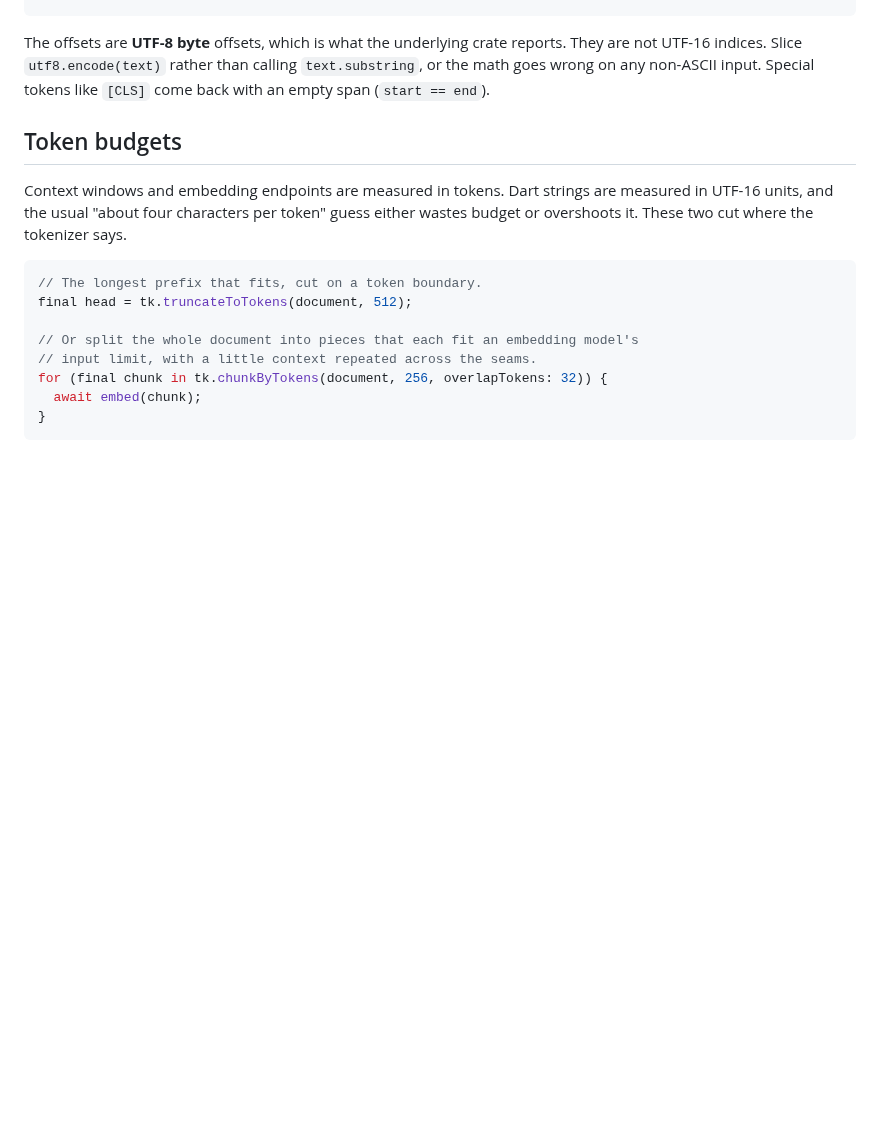
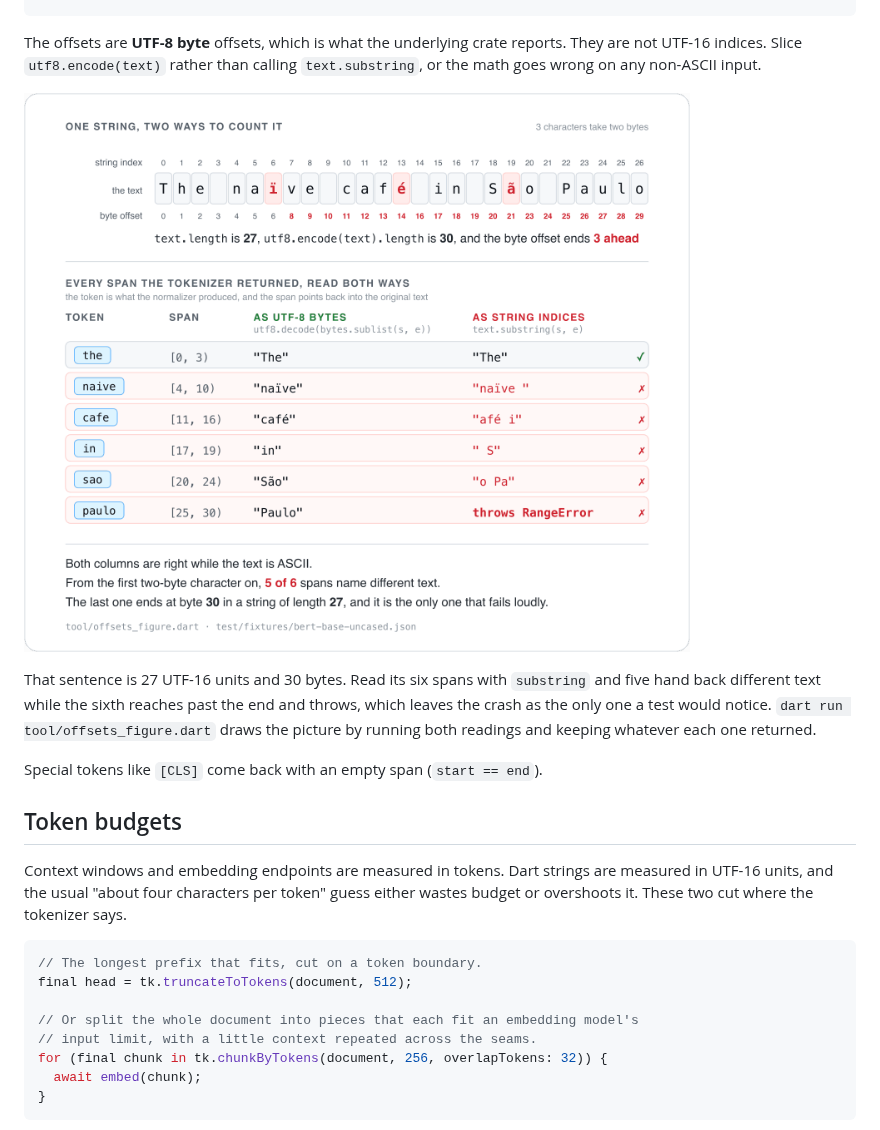
Before and after one commit to Yusufihsangorgel/tokenizers, a Markdown page: README.md, the part around the change. Rendered like a GitHub page; pictures changed too: doc/offsets.png (added); blank space fills up the shorter version.

```diff
--- a/README.md
+++ b/README.md
@@ -95,6 +95,15 @@ for (final t in tk.encodeWithOffsets(text, addSpecialTokens: false)) {
 The offsets are **UTF-8 byte** offsets, which is what the underlying crate
 reports. They are not UTF-16 indices. Slice `utf8.encode(text)` rather than
 calling `text.substring`, or the math goes wrong on any non-ASCII input.
+
+![Two rulers over the sentence "The naïve café in São Paulo": the string index ends at 26 while the byte offset ends at 29, pulling one further ahead at each accented character. Below them the six token spans are read twice, and five of the six substring readings return different text while the last throws RangeError.](https://raw.githubusercontent.com/Yusufihsangorgel/tokenizers/main/doc/offsets.png)
+
+That sentence is 27 UTF-16 units and 30 bytes. Read its six spans with
+`substring` and five hand back different text while the sixth reaches past the
+end and throws, which leaves the crash as the only one a test would notice.
+`dart run tool/offsets_figure.dart` draws the picture by running both readings
+and keeping whatever each one returned.
+
 Special tokens like `[CLS]` come back with an empty span (`start == end`).
 
 ## Token budgets
```
Also changed, not shown: 4 other files.
